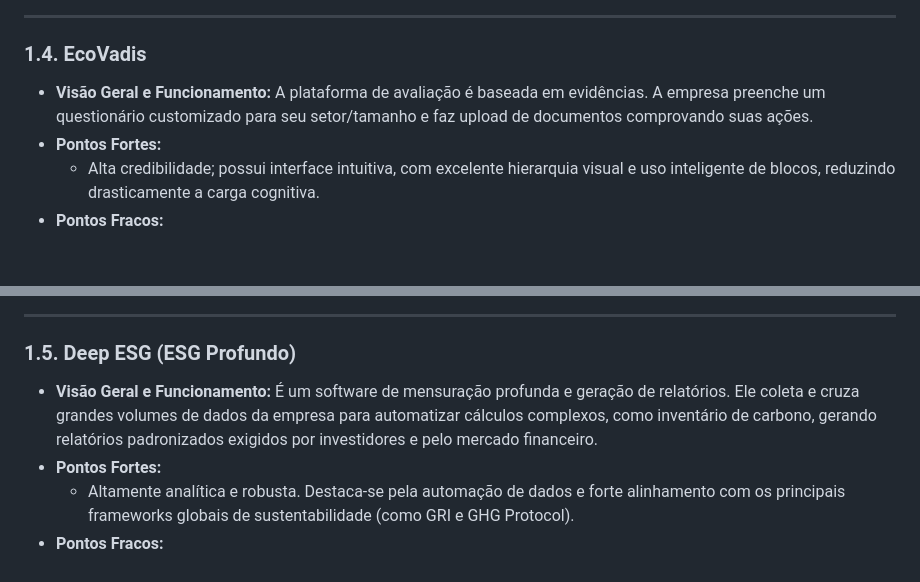
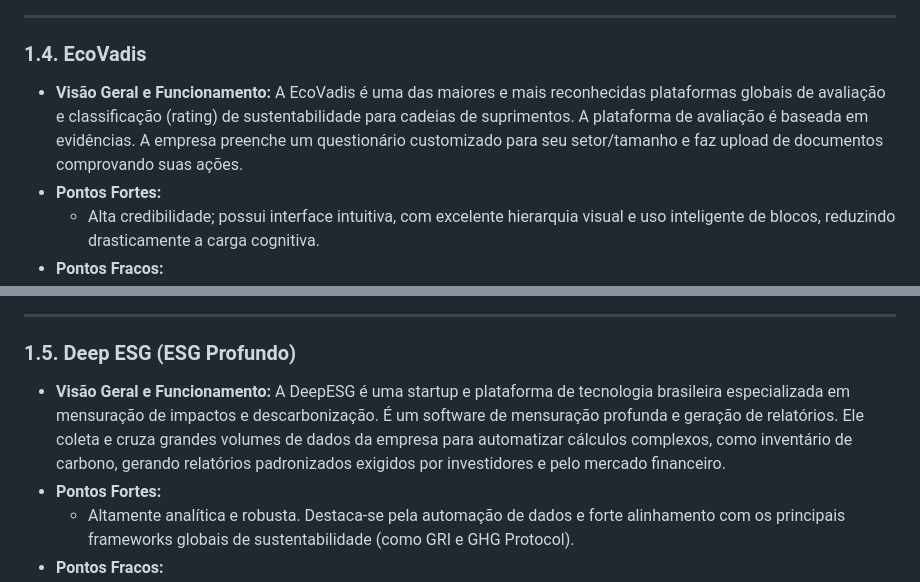
Before and after one commit to carloss-viniciuss/Projeto-Verdigis, a Markdown page: docs/analisedecompetidores.md, 2 parts joined by grey strips. Drawn GitHub-style; blank space fills up the shorter version.

```diff
--- a/docs/analisedecompetidores.md
+++ b/docs/analisedecompetidores.md
@@ -34,7 +34,7 @@
 ---
 
 ### 1.4. EcoVadis
-* **Visão Geral e Funcionamento:** A plataforma de avaliação é baseada em evidências. A empresa preenche um questionário customizado para seu setor/tamanho e faz upload de documentos comprovando suas ações.
+* **Visão Geral e Funcionamento:** A EcoVadis é uma das maiores e mais reconhecidas plataformas globais de avaliação e classificação (rating) de sustentabilidade para cadeias de suprimentos. A plataforma de avaliação é baseada em evidências. A empresa preenche um questionário customizado para seu setor/tamanho e faz upload de documentos comprovando suas ações.
 * **Pontos Fortes:**
   * Alta credibilidade; possui interface intuitiva, com excelente hierarquia visual e uso inteligente de blocos, reduzindo drasticamente a carga cognitiva.
 * **Pontos Fracos:**
@@ -45,7 +45,7 @@
 ---
 
 ### 1.5. Deep ESG (ESG Profundo)
-* **Visão Geral e Funcionamento:** É um software de mensuração profunda e geração de relatórios. Ele coleta e cruza grandes volumes de dados da empresa para automatizar cálculos complexos, como inventário de carbono, gerando relatórios padronizados exigidos por investidores e pelo mercado financeiro.
+* **Visão Geral e Funcionamento:** A DeepESG é uma startup e plataforma de tecnologia brasileira especializada em mensuração de impactos e descarbonização. É um software de mensuração profunda e geração de relatórios. Ele coleta e cruza grandes volumes de dados da empresa para automatizar cálculos complexos, como inventário de carbono, gerando relatórios padronizados exigidos por investidores e pelo mercado financeiro.
 * **Pontos Fortes:**
   * Altamente analítica e robusta. Destaca-se pela automação de dados e forte alinhamento com os principais frameworks globais de sustentabilidade (como GRI e GHG Protocol).
 * **Pontos Fracos:**
```
Also changed, not shown: other parts of docs/analisedecompetidores.md (+3 -3 lines).
